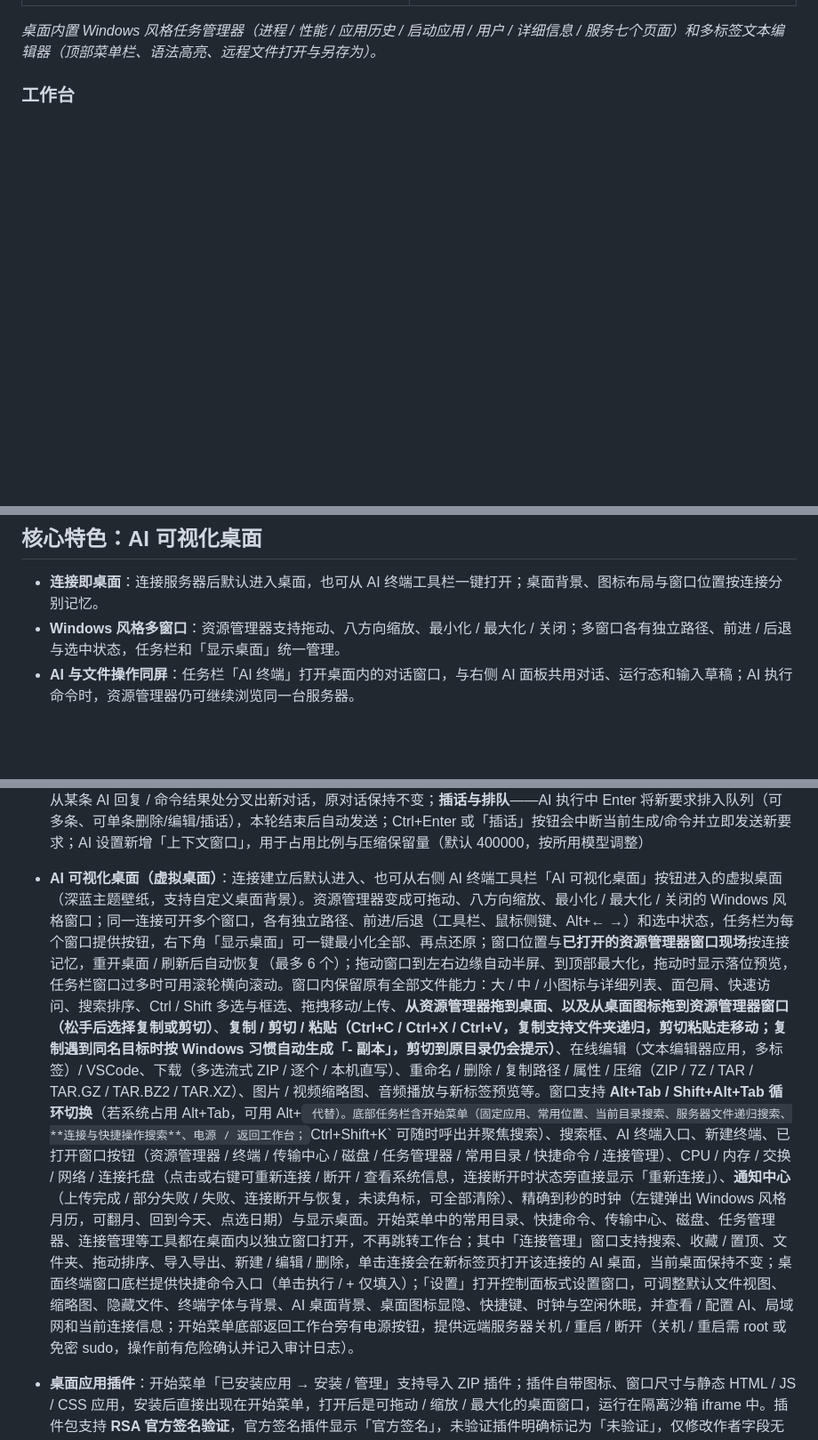
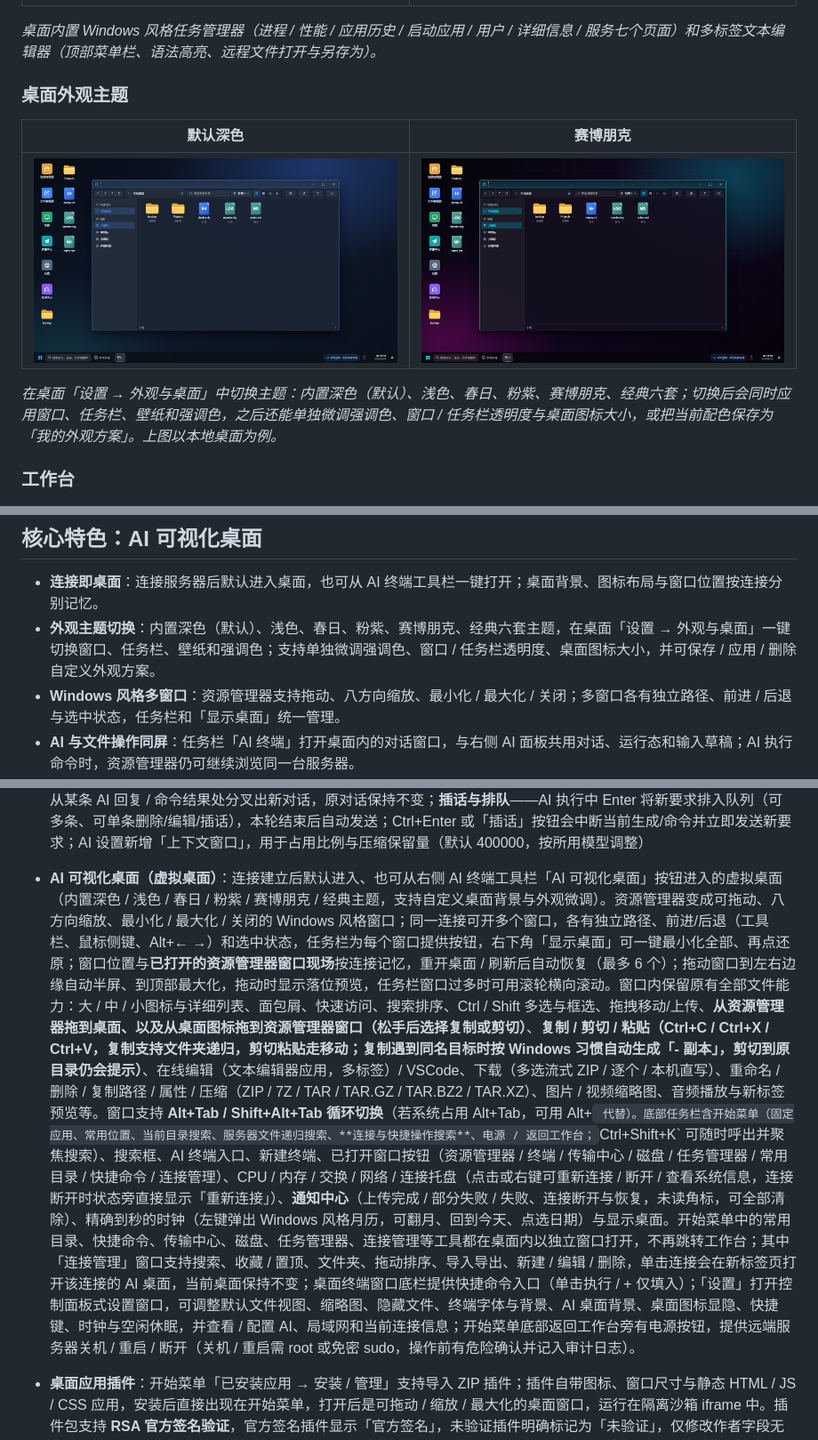
Before and after one commit to DCTANT/Deepshell, a Markdown page: README.md, 3 parts joined by grey strips. Shown: that part at 89% size. GitHub-like rendering; pictures changed too: docs/screenshots/ai-desktop-theme-cyber.png (added), docs/screenshots/ai-desktop-theme-dark.png (added); blank space fills up the shorter version.

Commit message:
docs: 补充桌面主题截图与外观切换说明

```diff
--- a/README.md
+++ b/README.md
@@ -22,6 +22,14 @@
 
 *桌面内置 Windows 风格任务管理器（进程 / 性能 / 应用历史 / 启动应用 / 用户 / 详细信息 / 服务七个页面）和多标签文本编辑器（顶部菜单栏、语法高亮、远程文件打开与另存为）。*
 
+### 桌面外观主题
+
+| 默认深色 | 赛博朋克 |
+|---|---|
+| ![默认深色主题](docs/screenshots/ai-desktop-theme-dark.png) | ![赛博朋克主题](docs/screenshots/ai-desktop-theme-cyber.png) |
+
+*在桌面「设置 → 外观与桌面」中切换主题：内置深色（默认）、浅色、春日、粉紫、赛博朋克、经典六套；切换后会同时应用窗口、任务栏、壁纸和强调色，之后还能单独微调强调色、窗口 / 任务栏透明度与桌面图标大小，或把当前配色保存为「我的外观方案」。上图以本地桌面为例。*
+
 ### 工作台
 
 ![工作台](docs/screenshots/workspace.png)
@@ -39,6 +47,7 @@
 ## 核心特色：AI 可视化桌面
 
 - **连接即桌面**：连接服务器后默认进入桌面，也可从 AI 终端工具栏一键打开；桌面背景、图标布局与窗口位置按连接分别记忆。
+- **外观主题切换**：内置深色（默认）、浅色、春日、粉紫、赛博朋克、经典六套主题，在桌面「设置 → 外观与桌面」一键切换窗口、任务栏、壁纸和强调色；支持单独微调强调色、窗口 / 任务栏透明度、桌面图标大小，并可保存 / 应用 / 删除自定义外观方案。
 - **Windows 风格多窗口**：资源管理器支持拖动、八方向缩放、最小化 / 最大化 / 关闭；多窗口各有独立路径、前进 / 后退与选中状态，任务栏和「显示桌面」统一管理。
 - **AI 与文件操作同屏**：任务栏「AI 终端」打开桌面内的对话窗口，与右侧 AI 面板共用对话、运行态和输入草稿；AI 执行命令时，资源管理器仍可继续浏览同一台服务器。
 - **真实的远程 Desktop**：读取服务器当前用户的 `Desktop`（或 `桌面`）生成桌面图标，支持图片与视频首帧缩略图、快捷方式、拖拽排序和右键菜单；可自定义桌面背景，并提供时钟 / 月历、CPU / 内存 / 交换 / 网络监控与远端电源操作。
@@ -67,7 +76,7 @@
 - **快捷命令**：常用命令沉淀为片段，在工作台点击即执行（或仅填入待编辑）；面板顶部可选择**发送到当前会话 / 所有会话 / 勾选指定会话**（批量下发用）；每个命令可直接**编辑 / 删除**（工作台内点铅笔图标）
 - **AI 生成命令**：终端底部命令栏点击魔法棒图标展开 AI 输入条，用自然语言描述需求（如"查看磁盘占用最大的前 10 个目录"），经 OpenAI 兼容接口自动翻译为 shell 命令并填入命令框待确认执行；在右上角菜单「AI 设置」中选择厂商（内置 DeepSeek / 通义千问 Qwen / 智谱 GLM / MiniMax / Kimi / OpenAI，也可自定义兼容地址），**模型列表由厂商接口实时获取**（一键刷新），从下拉直接选择而无需手填；API Key / 接口地址 / 模型 / AI 终端单轮步数上限（默认 50，1-100）均在此配置
 - **AI 终端**（右侧面板第一个标签）：对话式 AI 运维——用自然语言描述需求（如"找出访问日志里请求最多的 IP"），AI 以当前会话的**登录用户身份**在服务器上自动执行命令、读取输出并逐步推进，直到任务完成；命令与输出以卡片展示在对话里（含退出码、可复制命令），经**独立 exec 通道**执行，不干扰正在操作的终端，AI 的 cd 目录会被自动跟踪；默认「**自动执行**」——删除 / 格式化 / 重启等**高风险命令会先暂停**等用户确认（面板内可切换「每步确认」）；**对话记录支持多对话并保存在 SQLite 数据库**（随数据目录一起迁移 / 备份）——面板左侧对话列表可新建 / 切换 / 删除，每个连接各自独立、每个对话有独立上下文、工作目录和输入草稿；**不同对话可同时生成与执行、互不阻塞**——正在输出的对话单独显示「停止」，其余对话仍可新建 / 切换 / 发送；**AI 回复经 SSE 流式返回、打字机式逐字显示**（生成中带闪烁光标，解析完成的命令仍以卡片展示）；**回复支持 Markdown**（列表 / 加粗 / 行内代码 / 代码块），模型返回 `reasoning_content` 时显示可折叠的**思考过程**；命令卡片显示**执行耗时**，长输出可**展开全部 / 复制输出**；**输入框支持 ↑↓ 历史、`/` 快捷命令、自动增高和中文输入法安全回车**，AI 执行中按 Enter 会把新要求**排队**并在本轮结束后自动发送；请求失败可一键重试；**点「停止」会真正中止本轮生成**——前端 abort 请求、服务端断开模型连接并终止正在执行的 AI 命令通道，不会在后台继续执行新命令（已执行完的命令不会回滚）；单条命令最长 120 秒、超长输出自动截断；**单轮默认 50 步，可在 AI 设置中调整（1-100）**，达到上限会暂停并给出「继续执行」按钮；兼容模型偶发的 DeepSeek Harness DSML 工具调用格式（自动提取 `cmd` / `note` 并继续执行，无法解析时明确报错而不是打印原始标签）；**上下文用量与压缩（参考 DeepSeek Harness）**——每次模型调用解析厂商返回的 prompt / completion / cached / reasoning tokens，输入框下方实时显示「上下文占用 / 窗口」与比例，点击可查看上次请求明细，超过窗口 80% 会提示压缩；上下文使用超过 50% 后，工具栏与上下文卡片中的「压缩上下文」入口才可用，支持点击按钮或输入 `/compact` 把较早对话交给模型生成结构化检查点（目标、环境、已执行命令与结果、错误、进度、下一步），替换旧消息并保留最近消息，压缩卡片可展开查看摘要；**对话置顶与分叉**——置顶对话优先展示且不会被每连接数量上限淘汰，支持复制全部或从某条 AI 回复 / 命令结果处分叉出新对话，原对话保持不变；**插话与排队**——AI 执行中 Enter 将新要求排入队列（可多条、可单条删除/编辑/插话），本轮结束后自动发送；Ctrl+Enter 或「插话」按钮会中断当前生成/命令并立即发送新要求；AI 设置新增「上下文窗口」，用于占用比例与压缩保留量（默认 400000，按所用模型调整）
-- **AI 可视化桌面（虚拟桌面）**：连接建立后默认进入、也可从右侧 AI 终端工具栏「AI 可视化桌面」按钮进入的虚拟桌面（深蓝主题壁纸，支持自定义桌面背景）。资源管理器变成可拖动、八方向缩放、最小化 / 最大化 / 关闭的 Windows 风格窗口；同一连接可开多个窗口，各有独立路径、前进/后退（工具栏、鼠标侧键、Alt+← →）和选中状态，任务栏为每个窗口提供按钮，右下角「显示桌面」可一键最小化全部、再点还原；窗口位置与**已打开的资源管理器窗口现场**按连接记忆，重开桌面 / 刷新后自动恢复（最多 6 个）；拖动窗口到左右边缘自动半屏、到顶部最大化，拖动时显示落位预览，任务栏窗口过多时可用滚轮横向滚动。窗口内保留原有全部文件能力：大 / 中 / 小图标与详细列表、面包屑、快速访问、搜索排序、Ctrl / Shift 多选与框选、拖拽移动/上传、**从资源管理器拖到桌面、以及从桌面图标拖到资源管理器窗口（松手后选择复制或剪切）**、**复制 / 剪切 / 粘贴（Ctrl+C / Ctrl+X / Ctrl+V，复制支持文件夹递归，剪切粘贴走移动；复制遇到同名目标时按 Windows 习惯自动生成「- 副本」，剪切到原目录仍会提示）**、在线编辑（文本编辑器应用，多标签）/ VSCode、下载（多选流式 ZIP / 逐个 / 本机直写）、重命名 / 删除 / 复制路径 / 属性 / 压缩（ZIP / 7Z / TAR / TAR.GZ / TAR.BZ2 / TAR.XZ）、图片 / 视频缩略图、音频播放与新标签预览等。窗口支持 **Alt+Tab / Shift+Alt+Tab 循环切换**（若系统占用 Alt+Tab，可用 Alt+` 代替）。底部任务栏含开始菜单（固定应用、常用位置、当前目录搜索、服务器文件递归搜索、**连接与快捷操作搜索**、电源 / 返回工作台；`Ctrl+Shift+K` 可随时呼出并聚焦搜索）、搜索框、AI 终端入口、新建终端、已打开窗口按钮（资源管理器 / 终端 / 传输中心 / 磁盘 / 任务管理器 / 常用目录 / 快捷命令 / 连接管理）、CPU / 内存 / 交换 / 网络 / 连接托盘（点击或右键可重新连接 / 断开 / 查看系统信息，连接断开时状态旁直接显示「重新连接」）、**通知中心**（上传完成 / 部分失败 / 失败、连接断开与恢复，未读角标，可全部清除）、精确到秒的时钟（左键弹出 Windows 风格月历，可翻月、回到今天、点选日期）与显示桌面。开始菜单中的常用目录、快捷命令、传输中心、磁盘、任务管理器、连接管理等工具都在桌面内以独立窗口打开，不再跳转工作台；其中「连接管理」窗口支持搜索、收藏 / 置顶、文件夹、拖动排序、导入导出、新建 / 编辑 / 删除，单击连接会在新标签页打开该连接的 AI 桌面，当前桌面保持不变；桌面终端窗口底栏提供快捷命令入口（单击执行 / + 仅填入）；「设置」打开控制面板式设置窗口，可调整默认文件视图、缩略图、隐藏文件、终端字体与背景、AI 桌面背景、桌面图标显隐、快捷键、时钟与空闲休眠，并查看 / 配置 AI、局域网和当前连接信息；开始菜单底部返回工作台旁有电源按钮，提供远端服务器关机 / 重启 / 断开（关机 / 重启需 root 或免密 sudo，操作前有危险确认并记入审计日志）。
+- **AI 可视化桌面（虚拟桌面）**：连接建立后默认进入、也可从右侧 AI 终端工具栏「AI 可视化桌面」按钮进入的虚拟桌面（内置深色 / 浅色 / 春日 / 粉紫 / 赛博朋克 / 经典主题，支持自定义桌面背景与外观微调）。资源管理器变成可拖动、八方向缩放、最小化 / 最大化 / 关闭的 Windows 风格窗口；同一连接可开多个窗口，各有独立路径、前进/后退（工具栏、鼠标侧键、Alt+← →）和选中状态，任务栏为每个窗口提供按钮，右下角「显示桌面」可一键最小化全部、再点还原；窗口位置与**已打开的资源管理器窗口现场**按连接记忆，重开桌面 / 刷新后自动恢复（最多 6 个）；拖动窗口到左右边缘自动半屏、到顶部最大化，拖动时显示落位预览，任务栏窗口过多时可用滚轮横向滚动。窗口内保留原有全部文件能力：大 / 中 / 小图标与详细列表、面包屑、快速访问、搜索排序、Ctrl / Shift 多选与框选、拖拽移动/上传、**从资源管理器拖到桌面、以及从桌面图标拖到资源管理器窗口（松手后选择复制或剪切）**、**复制 / 剪切 / 粘贴（Ctrl+C / Ctrl+X / Ctrl+V，复制支持文件夹递归，剪切粘贴走移动；复制遇到同名目标时按 Windows 习惯自动生成「- 副本」，剪切到原目录仍会提示）**、在线编辑（文本编辑器应用，多标签）/ VSCode、下载（多选流式 ZIP / 逐个 / 本机直写）、重命名 / 删除 / 复制路径 / 属性 / 压缩（ZIP / 7Z / TAR / TAR.GZ / TAR.BZ2 / TAR.XZ）、图片 / 视频缩略图、音频播放与新标签预览等。窗口支持 **Alt+Tab / Shift+Alt+Tab 循环切换**（若系统占用 Alt+Tab，可用 Alt+` 代替）。底部任务栏含开始菜单（固定应用、常用位置、当前目录搜索、服务器文件递归搜索、**连接与快捷操作搜索**、电源 / 返回工作台；`Ctrl+Shift+K` 可随时呼出并聚焦搜索）、搜索框、AI 终端入口、新建终端、已打开窗口按钮（资源管理器 / 终端 / 传输中心 / 磁盘 / 任务管理器 / 常用目录 / 快捷命令 / 连接管理）、CPU / 内存 / 交换 / 网络 / 连接托盘（点击或右键可重新连接 / 断开 / 查看系统信息，连接断开时状态旁直接显示「重新连接」）、**通知中心**（上传完成 / 部分失败 / 失败、连接断开与恢复，未读角标，可全部清除）、精确到秒的时钟（左键弹出 Windows 风格月历，可翻月、回到今天、点选日期）与显示桌面。开始菜单中的常用目录、快捷命令、传输中心、磁盘、任务管理器、连接管理等工具都在桌面内以独立窗口打开，不再跳转工作台；其中「连接管理」窗口支持搜索、收藏 / 置顶、文件夹、拖动排序、导入导出、新建 / 编辑 / 删除，单击连接会在新标签页打开该连接的 AI 桌面，当前桌面保持不变；桌面终端窗口底栏提供快捷命令入口（单击执行 / + 仅填入）；「设置」打开控制面板式设置窗口，可调整默认文件视图、缩略图、隐藏文件、终端字体与背景、AI 桌面背景、桌面图标显隐、快捷键、时钟与空闲休眠，并查看 / 配置 AI、局域网和当前连接信息；开始菜单底部返回工作台旁有电源按钮，提供远端服务器关机 / 重启 / 断开（关机 / 重启需 root 或免密 sudo，操作前有危险确认并记入审计日志）。
 - **桌面应用插件**：开始菜单「已安装应用 → 安装 / 管理」支持导入 ZIP 插件；插件自带图标、窗口尺寸与静态 HTML / JS / CSS 应用，安装后直接出现在开始菜单，打开后是可拖动 / 缩放 / 最大化的桌面窗口，运行在隔离沙箱 iframe 中。插件包支持 **RSA 官方签名验证**，官方签名插件显示「官方签名」，未验证插件明确标记为「未验证」，仅修改作者字段无法冒充官方；插件还可以声明并携带后端 JAR，由 DeepShell 启动时隔离加载，安装 / 更新 / 卸载后需重启生效。支持在线更新（同 ID 覆盖）与卸载，插件文件保存于数据目录 `plugins/`。详见下方「桌面应用插件」格式说明
 - **内置 Redis 管理器**：AI 桌面 / 本地桌面「安装 / 管理」中可一键安装 / 卸载的 DeepShell 官方插件。支持 Redis 直连（主机 / 端口 / ACL 用户名 / 密码 / DB，默认关闭登录时也可用）、**保存多个连接**（欢迎页与连接弹窗均可选择，连接成功后可自动保存；密码由服务端使用本机密钥加密后写入 `plugin-data/com.deepshell.redis/connections.properties`，不会回传给浏览器）、SCAN 模式搜索与分批加载、列表 / 按冒号分组的可折叠键树、按类型查看和编辑 String / Hash / List / Set / ZSet / Stream、TTL 设置 / 永久化、重命名与删除、多数据库切换、命令控制台（危险命令二次确认）以及 INFO 服务器信息面板；Redis 连接由插件自带的后端 JAR 建立，空闲 30 分钟自动释放。前端通过当前插件窗口的受限消息桥调用自己的后端模块，不接触登录 Cookie，也不能直接访问其他插件的后端
 - **内置 Elasticsearch 管理器**：AI 桌面 / 本地桌面「安装 / 管理」中可一键安装 / 卸载的 DeepShell 官方插件。支持 HTTP / HTTPS 直连（Basic 认证、API Key、自签名证书忽略校验）、集群健康与节点概览、索引筛选与文档 / 存储统计、映射 / 设置 / 别名查看、索引创建与删除、文档查询（Lucene 查询语法）、文档查看 / 新建 / 编辑 / 删除，以及可执行任意 GET / POST / PUT / DELETE / HEAD 请求的 REST 控制台；**保存多个连接**，凭据由服务端使用本机密钥加密后写入 `plugin-data/com.deepshell.elasticsearch/connections.properties`，不会回传给浏览器。连接由插件自带的后端 JAR 建立，会话仅保存在内存中，最多 8 个、空闲 30 分钟自动释放
```
